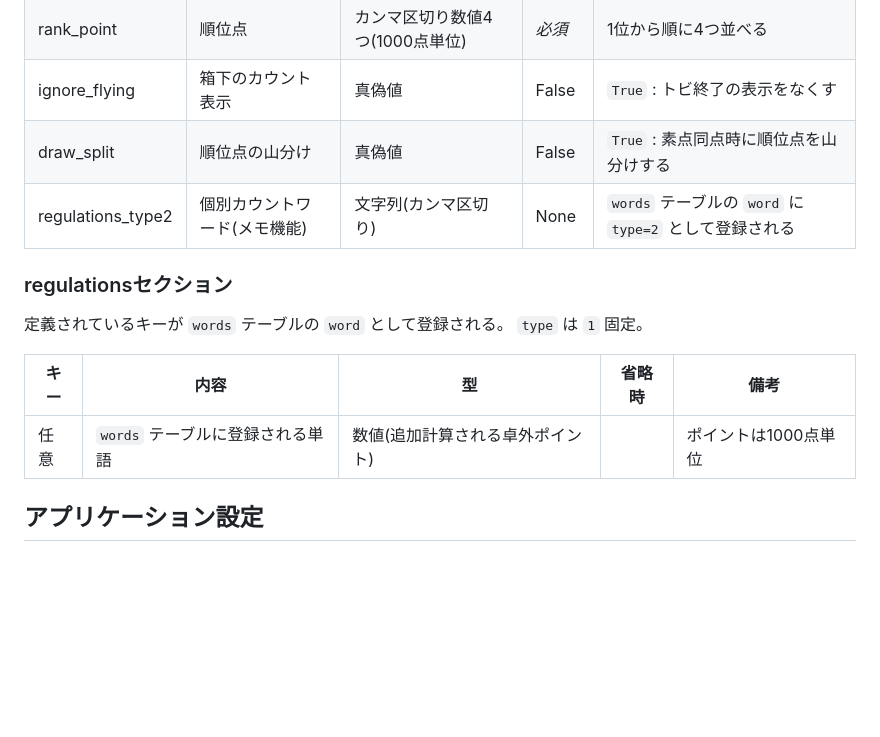
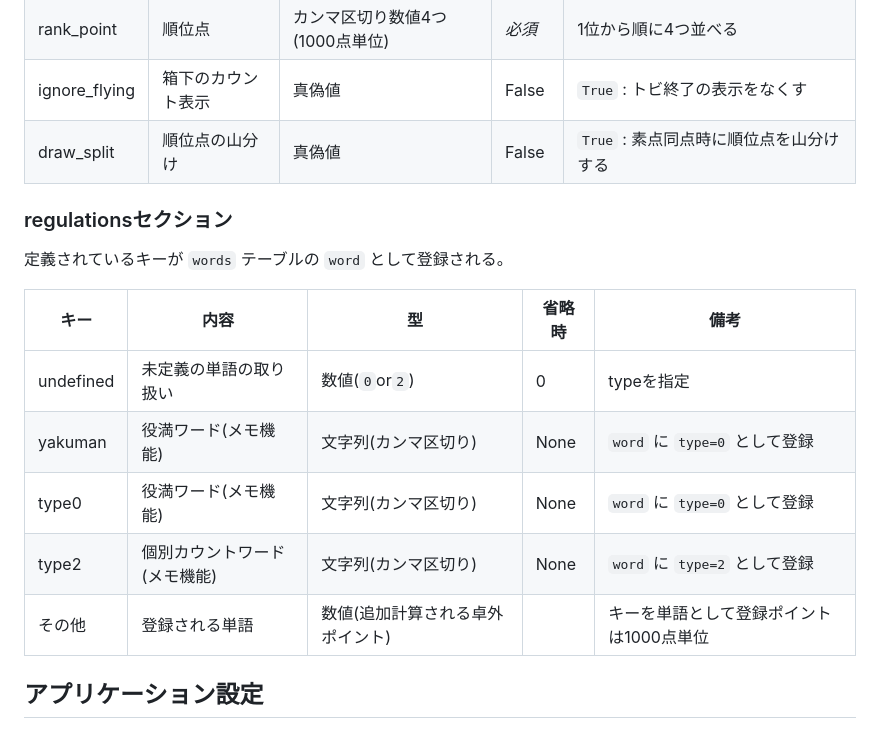
Before and after one commit to togakushi/slack-mahjong-score-management, a Markdown page: docs/setting/customize.md, the part around the change. Drawn GitHub-style; blank space fills up the shorter version.

Commit message:
ドキュメント更新

```diff
--- a/docs/setting/customize.md
+++ b/docs/setting/customize.md
@@ -14,17 +14,19 @@ INIファイル内の設定を変更することで、動作変更が可能。
 | rank_point        | 順位点                       | カンマ区切り数値4つ(1000点単位) | *必須* | 1位から順に4つ並べる                                   |
 | ignore_flying     | 箱下のカウント表示           | 真偽値                          | False  | `True` : トビ終了の表示をなくす                        |
 | draw_split        | 順位点の山分け               | 真偽値                          | False  | `True` : 素点同点時に順位点を山分けする                |
-| regulations_type2 | 個別カウントワード(メモ機能) | 文字列(カンマ区切り)            | None   | `words` テーブルの `word` に `type=2` として登録される |
 
 
 ### regulationsセクション
 
 定義されているキーが `words` テーブルの `word` として登録される。
-`type` は `1` 固定。
 
-| キー |               内容               |                型                | 省略時 |         備考         |
-| ---- | -------------------------------- | -------------------------------- | ------ | -------------------- |
-| 任意 | `words` テーブルに登録される単語 | 数値(追加計算される卓外ポイント) |        | ポイントは1000点単位 |
+|   キー    |             内容             |                型                | 省略時 |                     備考                      |
+| --------- | ---------------------------- | -------------------------------- | ------ | --------------------------------------------- |
+| undefined | 未定義の単語の取り扱い       | 数値(`0`or`2`)                   | 0      | typeを指定                                    |
+| yakuman   | 役満ワード(メモ機能)         | 文字列(カンマ区切り)             | None   | `word` に `type=0` として登録                 |
+| type0     | 役満ワード(メモ機能)         | 文字列(カンマ区切り)             | None   | `word` に `type=0` として登録                 |
+| type2     | 個別カウントワード(メモ機能) | 文字列(カンマ区切り)             | None   | `word` に `type=2` として登録                 |
+| その他    | 登録される単語               | 数値(追加計算される卓外ポイント) |        | キーを単語として登録</br>ポイントは1000点単位 |
 
 ## アプリケーション設定
 
```
Also changed, not shown: docs/datedase/schema.md (+7 -8 lines).
